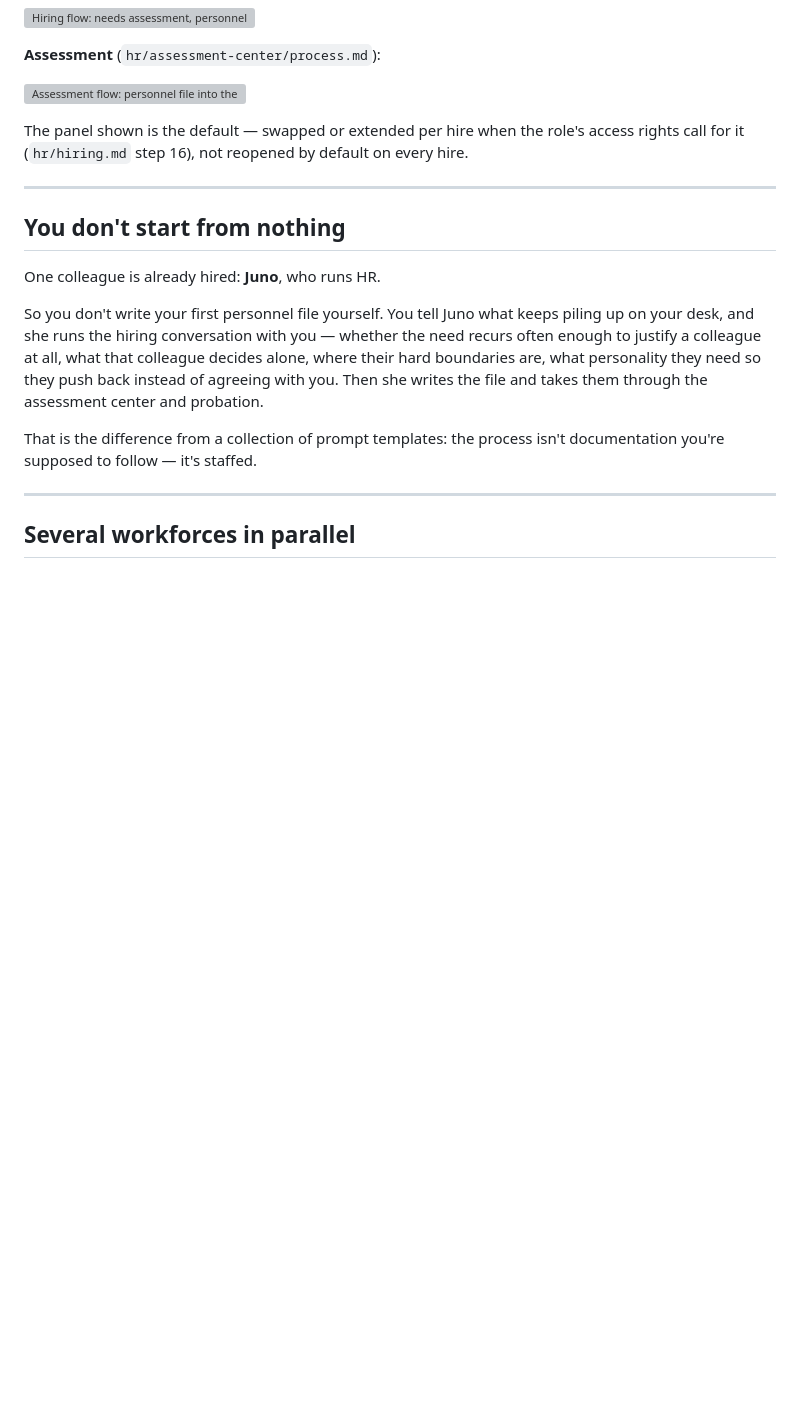
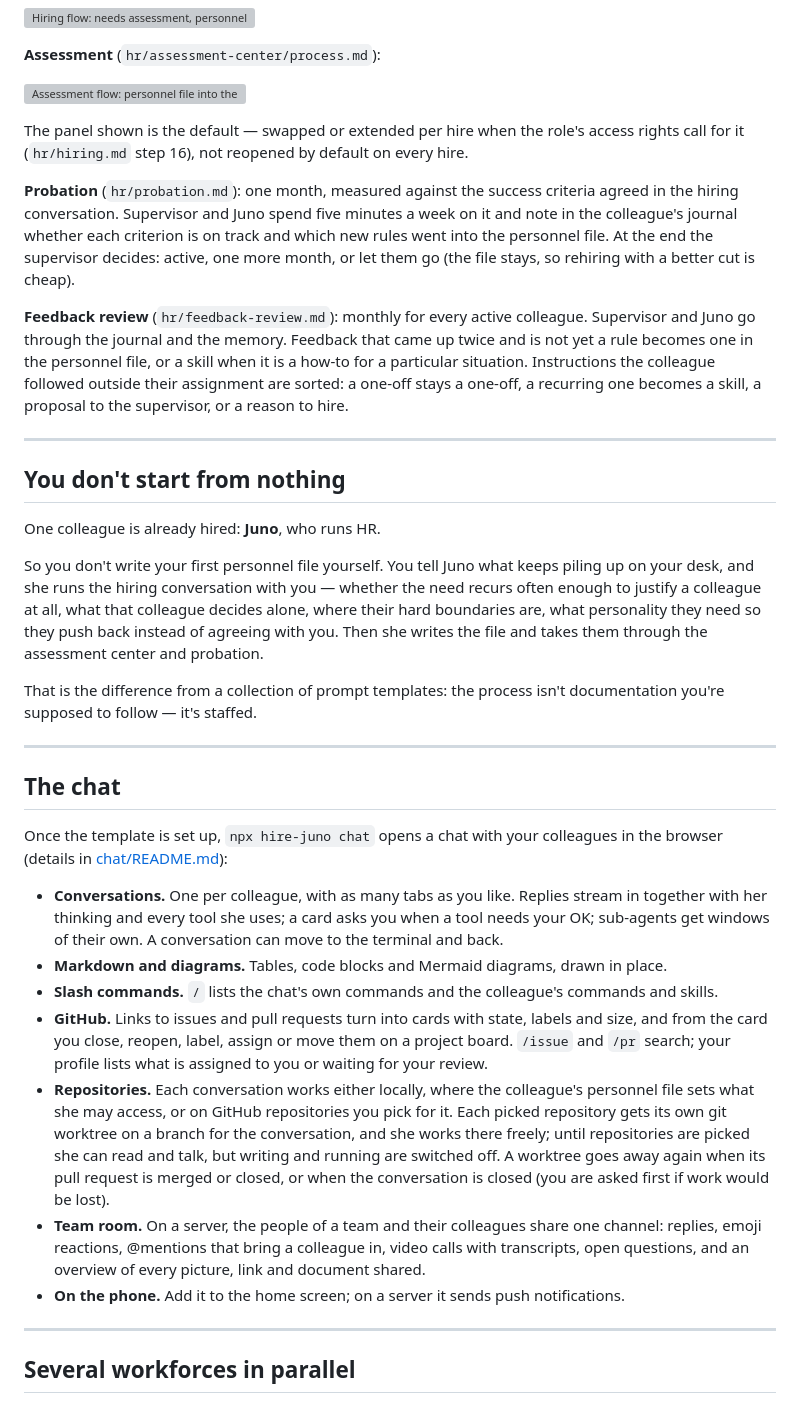
Before and after one commit to sevensc/hire-juno, a Markdown page: README.md, the part around one of its changes. Drawn GitHub-style; blank space fills up the shorter version; grey boxes are pictures that could not be loaded.

```diff
--- a/README.md
+++ b/README.md
@@ -51,6 +68,22 @@ The panel shown is the default — swapped or extended per hire when the
 role's access rights call for it (`hr/hiring.md` step 16), not reopened
 by default on every hire.
 
+**Probation** (`hr/probation.md`): one month, measured against the
+success criteria agreed in the hiring conversation. Supervisor and Juno
+spend five minutes a week on it and note in the colleague's journal
+whether each criterion is on track and which new rules went into the
+personnel file. At the end the supervisor decides: active, one more
+month, or let them go (the file stays, so rehiring with a better cut is
+cheap).
+
+**Feedback review** (`hr/feedback-review.md`): monthly for every active
+colleague. Supervisor and Juno go through the journal and the memory.
+Feedback that came up twice and is not yet a rule becomes one in the
+personnel file, or a skill when it is a how-to for a particular
+situation. Instructions the colleague followed outside their assignment
+are sorted: a one-off stays a one-off, a recurring one becomes a skill,
+a proposal to the supervisor, or a reason to hire.
+
 ---
 
 ## You don't start from nothing
@@ -67,6 +100,40 @@ assessment center and probation.
 
 That is the difference from a collection of prompt templates: the
 process isn't documentation you're supposed to follow — it's staffed.
+
+---
+
+## The chat
+
+Once the template is set up, `npx hire-juno chat` opens a chat with your
+colleagues in the browser (details in [chat/README.md](chat/README.md)):
+
+- **Conversations.** One per colleague, with as many tabs as you like.
+  Replies stream in together with her thinking and every tool she uses;
+  a card asks you when a tool needs your OK; sub-agents get windows of
+  their own. A conversation can move to the terminal and back.
+- **Markdown and diagrams.** Tables, code blocks and Mermaid diagrams,
+  drawn in place.
+- **Slash commands.** `/` lists the chat's own commands and the
+  colleague's commands and skills.
+- **GitHub.** Links to issues and pull requests turn into cards with
+  state, labels and size, and from the card you close, reopen, label,
+  assign or move them on a project board. `/issue` and `/pr` search; your
+  profile lists what is assigned to you or waiting for your review.
+- **Repositories.** Each conversation works either locally, where the
+  colleague's personnel file sets what she may access, or on GitHub
+  repositories you pick for it. Each picked repository gets its own git
+  worktree on a branch for the conversation, and she works there
+  freely; until repositories are picked she can read and talk, but
+  writing and running are switched off. A worktree goes away again when
+  its pull request is merged or closed, or when the conversation is
+  closed (you are asked first if work would be lost).
+- **Team room.** On a server, the people of a team and their colleagues
+  share one channel: replies, emoji reactions, @mentions that bring a
+  colleague in, video calls with transcripts, open questions, and an
+  overview of every picture, link and document shared.
+- **On the phone.** Add it to the home screen; on a server it sends push
+  notifications.
 
 ---
 
```
Also changed, not shown: other parts of README.md (+17 -0 lines), scripts/tour/README.md (added, +41 -0 lines), docs/media/hire-juno-tour.png (added), 14 other files.
